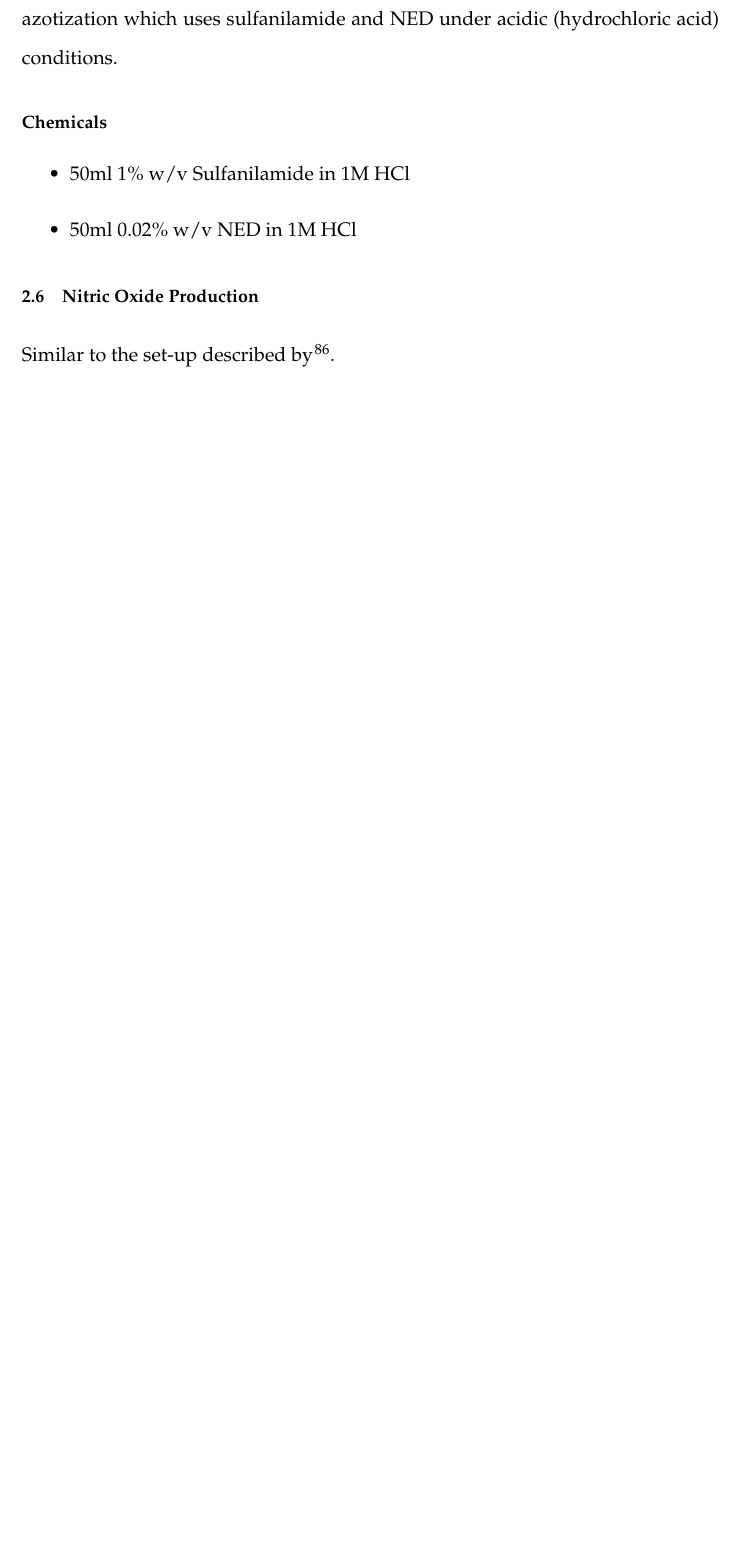
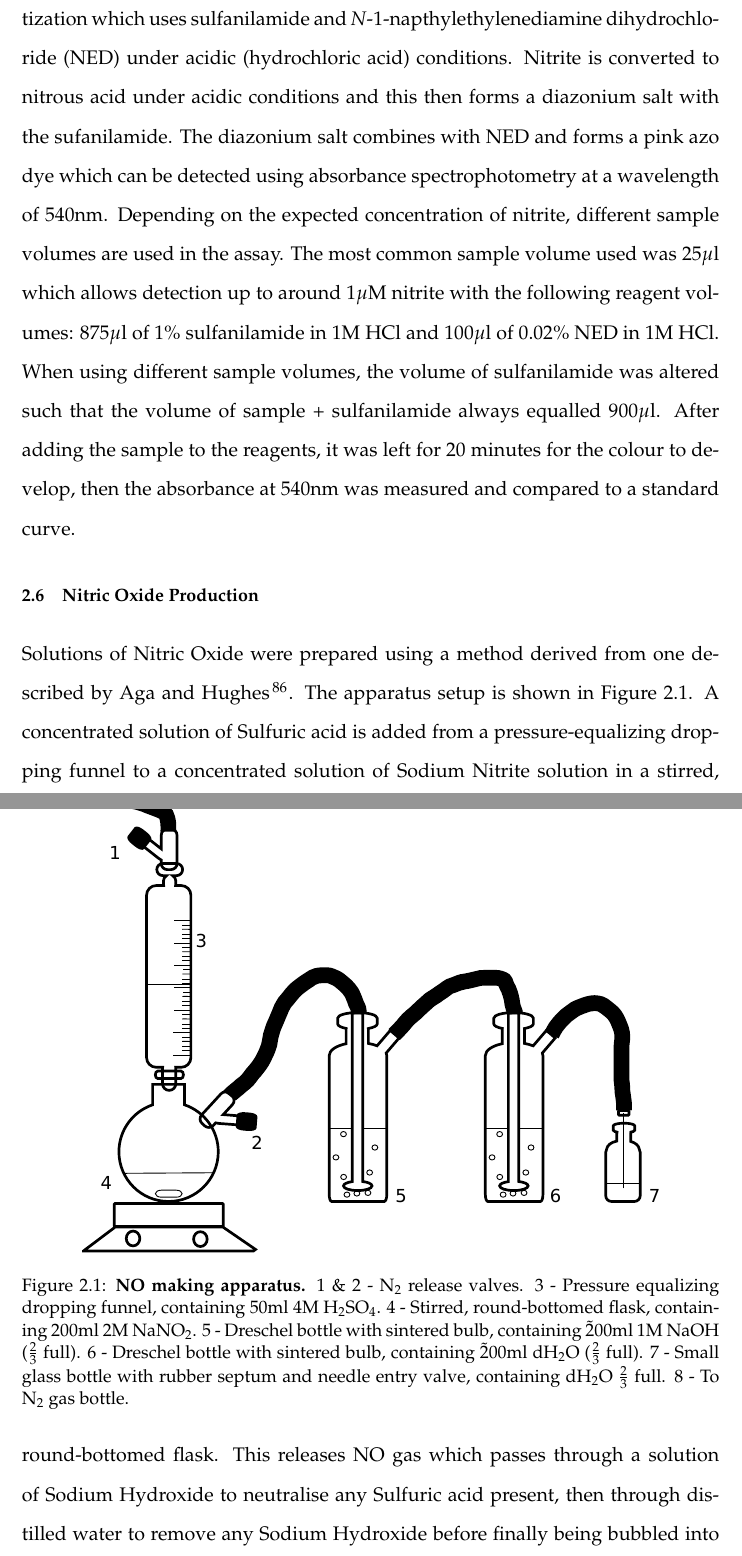
Before and after one commit to andrew-schofield/phd-thesis, a LaTeX thesis (Thesis.tex, which reads 02-materialsmethods/materialsandmethods.tex, phd_refs.bib): part of page 40 of 89 before the commit and two parts of pages 40 and 41 of 91 after it, the two joined at a grey line, cut so that both start at the same text, the shorter picture padded with empty space. The pictures show the PDF file Thesis.pdf that the author committed with the source.

Commit message:
Almost finished materials and methods chapter

```diff
--- a/02-materialsmethods/materialsandmethods.tex
+++ b/02-materialsmethods/materialsandmethods.tex
@@ -93,25 +93,19 @@ Calibration of the nitric oxide electrode relies on adding known quantities of N
 \end{table}
 
 \section{Measuring Nitrite Concentration (Griess Assay)}
-Nitrite concentration in liquid culture was determined using the colorimetric assay described by \citet{DonaldNicholas1957}. This reaction is based on chemical diazotization which uses sulfanilamide and NED\nomenclature{NED}{\textit{N}-1-napthylethylenediamine dihydrochloride} under acidic (hydrochloric acid) conditions.
-\subsection*{Chemicals}
-\begin{itemize}
- \item 50ml 1\% w/v Sulfanilamide in 1M HCl
- \item 50ml 0.02\% w/v NED\nomenclature{NED}{\textit{N}-1-napthylethylenediamine dihydrochloride} in 1M HCl
-\end{itemize}
-
+Nitrite concentration in liquid culture was determined using the colorimetric assay described by \citet{DonaldNicholas1957}. This reaction is based on chemical diazotization which uses sulfanilamide and \textit{N}-1-napthylethylenediamine dihydrochloride (NED)\nomenclature{NED}{\textit{N}-1-napthylethylenediamine dihydrochloride} under acidic (hydrochloric acid) conditions. Nitrite is converted to nitrous acid under acidic conditions and this then forms a diazonium salt with the sufanilamide. The diazonium salt combines with NED and forms a pink azo dye which can be detected using absorbance spectrophotometry at a wavelength of 540nm. Depending on the expected concentration of nitrite, different sample volumes are used in the assay. The most common sample volume used was $25\mu\textrm{l}$ which allows detection up to around $1\mu\textrm{M}$ nitrite with the following reagent volumes: $875\mu\textrm{l}$ of 1\% sulfanilamide in 1M HCl and $100\mu\textrm{l}$ of 0.02\% NED in 1M HCl. When using different sample volumes, the volume of sulfanilamide was altered such that the volume of sample + sulfanilamide always equalled $900\mu\textrm{l}$. After adding the sample to the reagents, it was left for 20 minutes for the colour to develop, then the absorbance at 540nm was measured and compared to a standard curve.
 
 \section{Nitric Oxide Production}
-Similar to the set-up described by \cite{Aga2008}.
-%\begin{figure}
-% \centering
-% \includegraphics[height=10cm]{./02-materialsmethods/data/drawing.pdf}
+Solutions of Nitric Oxide were prepared using a method derived from one described by \citet{Aga2008}. The apparatus setup is shown in Figure \ref{fig:nomaker}.
+\begin{figure}
+ \centering
+ \includegraphics[height=10cm]{./02-materialsmethods/data/drawing.pdf}
  % drawing.pdf: 515x415 pixel, 72dpi, 18.17x14.64 cm, bb=0 0 515 415
-% \caption{NO making apparatus. 1,2 - N$_{\textrm{2}}$ release valve. 3 - 50ml 4M H$_{\textrm{2}}$SO$_{\textrm{4}}$. 4 - 200ml 2M NaNO$_{\textrm{2}}$ stirring. 5 - 1M NaOH $\frac{2}{3}$ full. 6,7 - dH$_{\textrm{2}}$O $\frac{2}{3}$ full. 8 - To N$_{\textrm{2}}$ gas bottle.}
-%\end{figure}
-%\subsection*{Chemicals}
-%\begin{itemize}
-% \item 200ml NaNO$_{\textrm{2}}$ @ 2M - 27.6g in 200ml dH$_{\textrm{2}}$O
-% \item 50ml H$_{\textrm{2}}$SO$_{\textrm{4}}$ @ 4M - 11ml in 39ml dH$_{\textrm{2}}$O
-% \item 200ml NaOH @ 1M - 8g in 200ml dH$_{\textrm{2}}$O
-%\end{itemize}
+ \caption[NO making apparatus.]{{\bf NO making apparatus.} 1 \& 2 - N$_{\textrm{2}}$ release valves. 3 - Pressure equalizing dropping funnel, containing 50ml 4M H$_{\textrm{2}}$SO$_{\textrm{4}}$. 4 - Stirred, round-bottomed flask, containing 200ml 2M NaNO$_{\textrm{2}}$. 5 - Dreschel bottle with sintered bulb, containing \~200ml 1M NaOH ($\frac{2}{3}$ full). 6 - Dreschel bottle with sintered bulb, containing \~200ml dH$_{\textrm{2}}$O ($\frac{2}{3}$ full). 7 - Small glass bottle with rubber septum and needle entry valve, containing dH$_{\textrm{2}}$O $\frac{2}{3}$ full. 8 - To N$_{\textrm{2}}$ gas bottle.
+ \label{fig:nomaker}}
+\end{figure}
+A concentrated solution of Sulfuric acid is added from a pressure-equalizing dropping funnel to a concentrated solution of Sodium Nitrite solution in a stirred, round-bottomed flask. This releases NO gas which passes through a solution of Sodium Hydroxide to neutralise any Sulfuric acid present, then through distilled water to remove any Sodium Hydroxide before finally being bubbled into a collection vessel with a sealed rubber septum containing distilled water. The concentrations of the chemicals used in this preparation are shown in Table \ref{tab:nomakerchem}.
+\begin{table}[here]
+\begin{center}
+\begin{tabular}{ccc}
+\toprule
@@ -117,0 +116,7 @@ Similar to the set-up described by \cite{Aga2008}.
+NaOH & 200 & 1 \\
+\bottomrule
+\end{tabular}
+\end{center}
+\caption{Chemicals needed for preparation of Nitric Oxide solution.
+\label{tab:nomakerchem}}
+\end{table}\\
--- a/phd_refs.bib
+++ b/phd_refs.bib
@@ -1069,0 +1073 @@
+	C'},
```
Also changed, not shown: Thesis.pdf, 02-materialsmethods/materialsandmethods.tex (20 more changed lines), phd_refs.bib (17 more changed lines).
